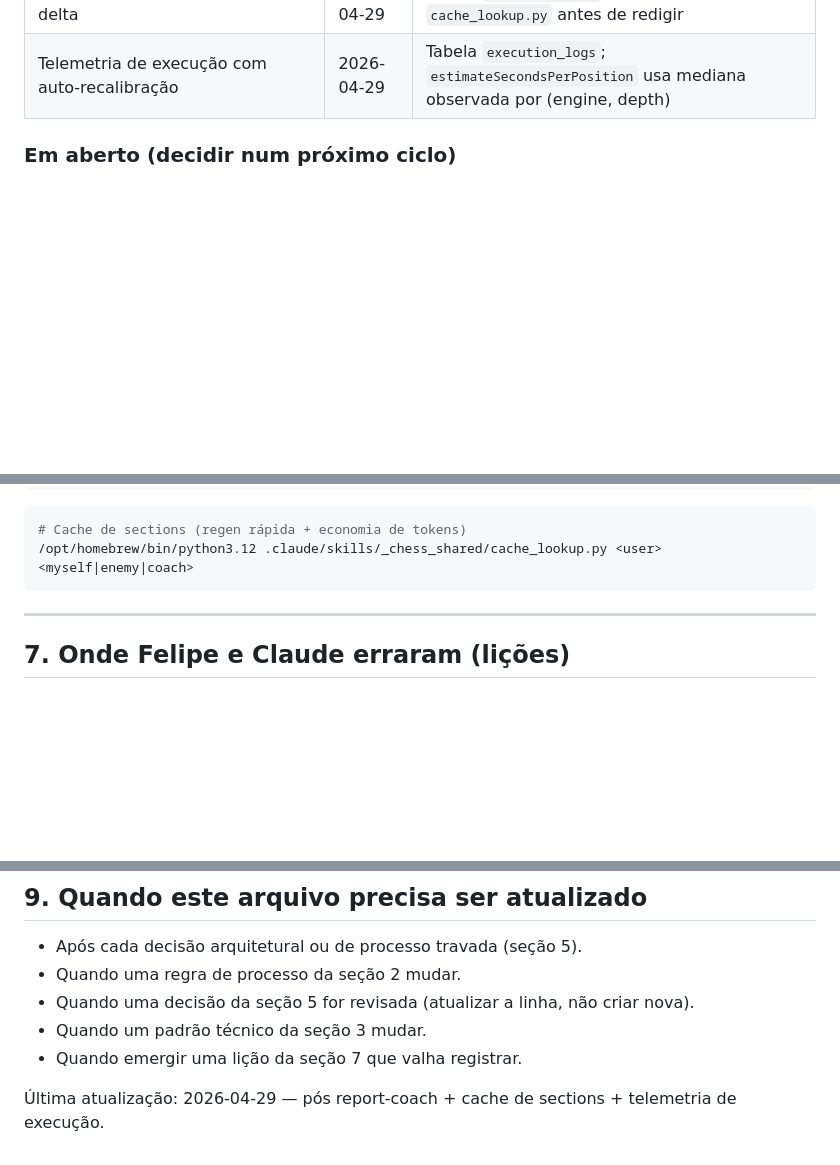
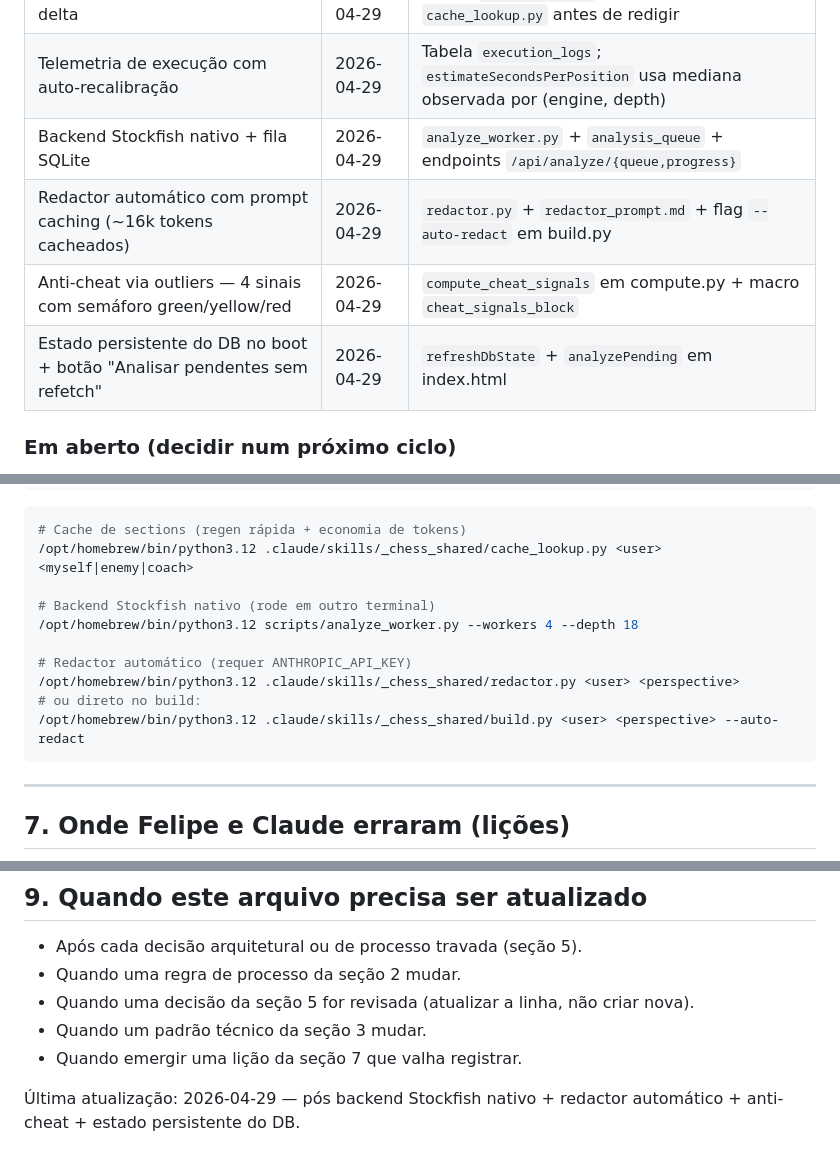
Before and after one commit to felipe-kliente360/chess-scout-prototipo, a Markdown page: CLAUDE.md, 3 parts joined by grey strips. Rendered like a GitHub page; blank space fills up the shorter version.

````diff
--- a/CLAUDE.md
+++ b/CLAUDE.md
@@ -196,6 +196,10 @@ Quando produto mudar, **atualizar essas docs no mesmo commit** que a mudança de
 | Skill `report-coach` (3ª perspectiva, B2B)                                    | 2026-04-29 | Voz treinador→aluno; benchmark cross-aluno via `compute_coach_benchmarks` |
 | Cache de sections com signature delta                                         | 2026-04-29 | Tabela `sections_cache`; skill consulta via `cache_lookup.py` antes de redigir |
 | Telemetria de execução com auto-recalibração                                  | 2026-04-29 | Tabela `execution_logs`; `estimateSecondsPerPosition` usa mediana observada por (engine, depth) |
+| Backend Stockfish nativo + fila SQLite                                        | 2026-04-29 | `analyze_worker.py` + `analysis_queue` + endpoints `/api/analyze/{queue,progress}` |
+| Redactor automático com prompt caching (~16k tokens cacheados)                | 2026-04-29 | `redactor.py` + `redactor_prompt.md` + flag `--auto-redact` em build.py |
+| Anti-cheat via outliers — 4 sinais com semáforo green/yellow/red              | 2026-04-29 | `compute_cheat_signals` em compute.py + macro `cheat_signals_block` |
+| Estado persistente do DB no boot + botão "Analisar pendentes sem refetch"     | 2026-04-29 | `refreshDbState` + `analyzePending` em index.html |
 
 ### Em aberto (decidir num próximo ciclo)
 
@@ -233,6 +237,14 @@ python3.12 .claude/skills/_chess_shared/build.py <user> enemy
 ```bash
 # Cache de sections (regen rápida + economia de tokens)
 /opt/homebrew/bin/python3.12 .claude/skills/_chess_shared/cache_lookup.py <user> <myself|enemy|coach>
+
+# Backend Stockfish nativo (rode em outro terminal)
+/opt/homebrew/bin/python3.12 scripts/analyze_worker.py --workers 4 --depth 18
+
+# Redactor automático (requer ANTHROPIC_API_KEY)
+/opt/homebrew/bin/python3.12 .claude/skills/_chess_shared/redactor.py <user> <perspective>
+# ou direto no build:
+/opt/homebrew/bin/python3.12 .claude/skills/_chess_shared/build.py <user> <perspective> --auto-redact
 ```
 
 ---
@@ -287,4 +299,4 @@ Quando algo não está claro ou destoa de uma decisão prévia, eu pergunto ante
 - Quando um padrão técnico da seção 3 mudar.
 - Quando emergir uma lição da seção 7 que valha registrar.
 
-Última atualização: 2026-04-29 — pós report-coach + cache de sections + telemetria de execução.
+Última atualização: 2026-04-29 — pós backend Stockfish nativo + redactor automático + anti-cheat + estado persistente do DB.
````
Also changed, not shown: ROADMAP.md (+28 -23 lines).
